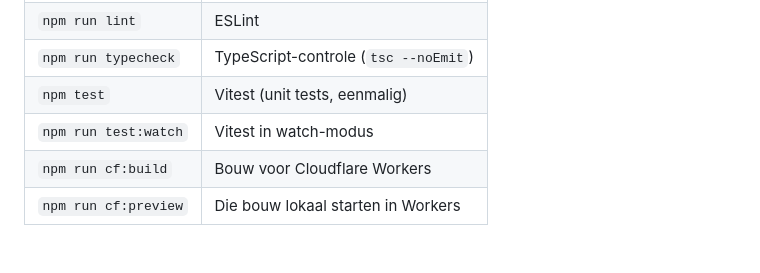
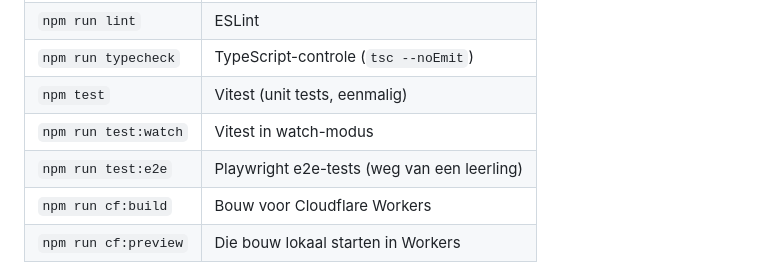
Before and after one commit to AafVos/AfgeleideOefenen, a Markdown page: README.md, the part around the change. Rendered like a GitHub page; blank space fills up the shorter version.

Commit message:
Voeg npm run test:e2e toe aan Scripts-tabel in README.md (#281)

```diff
--- a/README.md
+++ b/README.md
@@ -307,6 +307,7 @@ Settings**.
 | `npm run typecheck` | TypeScript-controle (`tsc --noEmit`)    |
 | `npm test`        | Vitest (unit tests, eenmalig)             |
 | `npm run test:watch` | Vitest in watch-modus                  |
+| `npm run test:e2e`   | Playwright e2e-tests (weg van een leerling) |
 | `npm run cf:build`   | Bouw voor Cloudflare Workers           |
 | `npm run cf:preview` | Die bouw lokaal starten in Workers     |
 
```
